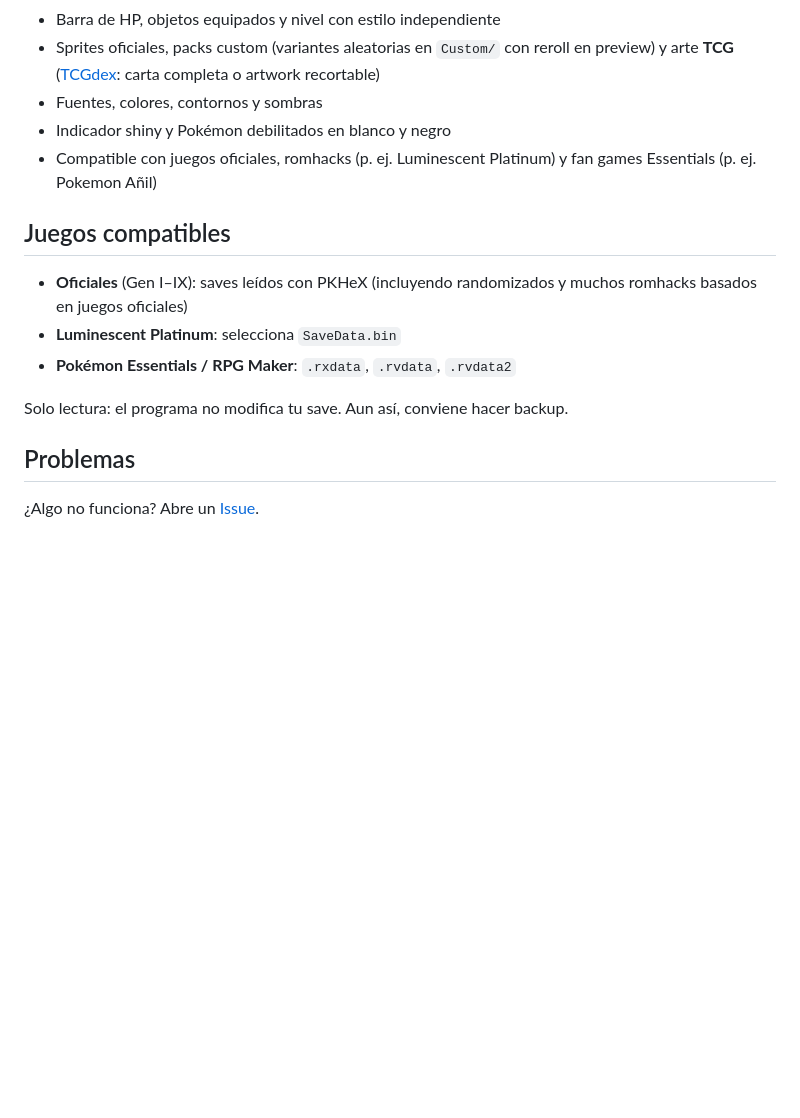
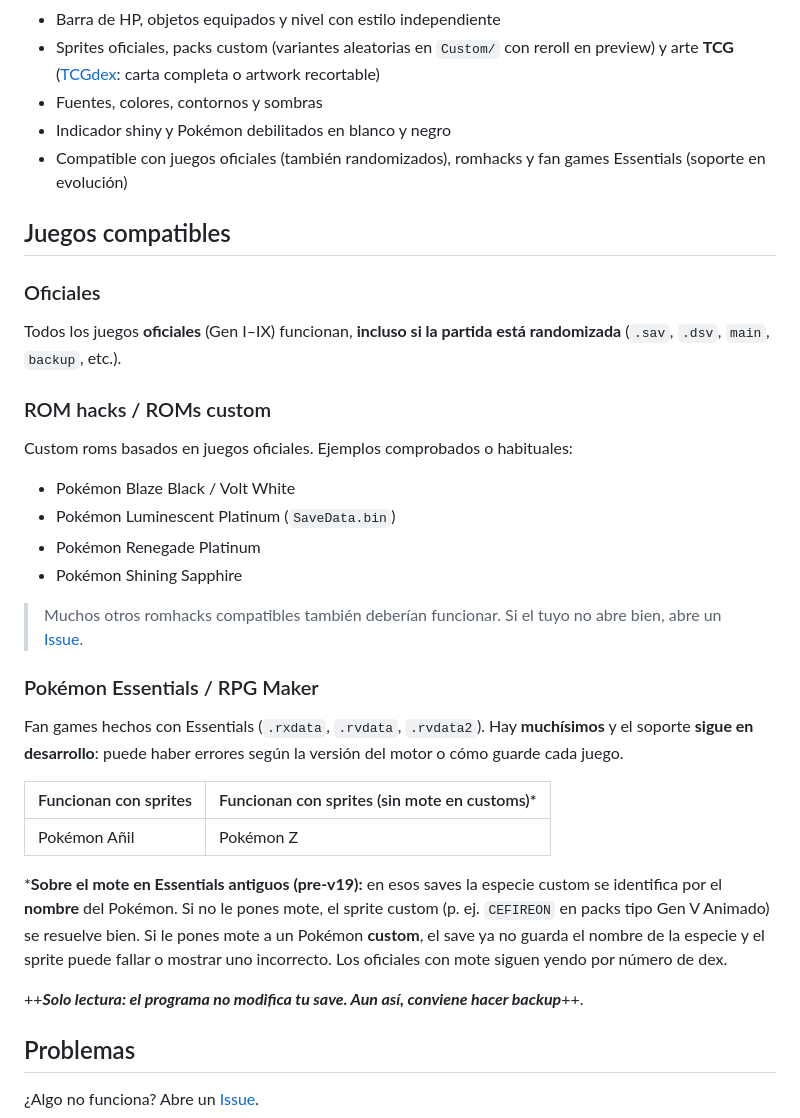
Before and after one commit to genexix05/pokelayout, a Markdown page: README.md, the part around one of its changes. Drawn GitHub-style; blank space fills up the shorter version.

Commit message:
Update README to improve formatting and clarity in the compatibility section, detailing support for various Pokémon games, including official titles, romhacks, and fan games. Enhance instructions for save file usage and emphasize the importance of backups.

```diff
--- a/README.md
+++ b/README.md
@@ -71,15 +75,38 @@ Desde la pestaña **OBS** puedes copiar URLs adicionales:
 - Sprites oficiales, packs custom (variantes aleatorias en `Custom/` con reroll en preview) y arte **TCG** ([TCGdex](https://tcgdex.dev/es/assets): carta completa o artwork recortable)
 - Fuentes, colores, contornos y sombras
 - Indicador shiny y Pokémon debilitados en blanco y negro
-- Compatible con juegos oficiales, romhacks (p. ej. Luminescent Platinum) y fan games Essentials (p. ej. Pokemon Añil)
+- Compatible con juegos oficiales (también randomizados), romhacks y fan games Essentials (soporte en evolución)
 
 ## Juegos compatibles
 
-- **Oficiales** (Gen I–IX): saves leídos con PKHeX (incluyendo randomizados y muchos romhacks basados en juegos oficiales)
-- **Luminescent Platinum**: selecciona `SaveData.bin`
-- **Pokémon Essentials / RPG Maker**: `.rxdata`, `.rvdata`, `.rvdata2`
+### Oficiales
 
-Solo lectura: el programa no modifica tu save. Aun así, conviene hacer backup.
+Todos los juegos **oficiales** (Gen I–IX) funcionan, **incluso si la partida está randomizada** (`.sav`, `.dsv`, `main`, `backup`, etc.).
+
+### ROM hacks / ROMs custom
+
+Custom roms basados en juegos oficiales. Ejemplos comprobados o habituales:
+
+- Pokémon Blaze Black / Volt White
+- Pokémon Luminescent Platinum (`SaveData.bin`)
+- Pokémon Renegade Platinum
+- Pokémon Shining Sapphire
+
+> Muchos otros romhacks compatibles también deberían funcionar. Si el tuyo no abre bien, abre un [Issue](https://github.com/genexix05/pokelayout/issues).
+
+### Pokémon Essentials / RPG Maker
+
+Fan games hechos con Essentials (`.rxdata`, `.rvdata`, `.rvdata2`). Hay **muchísimos** y el soporte **sigue en desarrollo**: puede haber errores según la versión del motor o cómo guarde cada juego.
+
+
+| Funcionan con sprites | Funcionan con sprites (sin mote en customs)* |
+| --------------------- | -------------------------------------------- |
+| Pokémon Añil          | Pokémon Z                                    |
+
+
+***Sobre el mote en Essentials antiguos (pre-v19):** en esos saves la especie custom se identifica por el **nombre** del Pokémon. Si no le pones mote, el sprite custom (p. ej. `CEFIREON` en packs tipo Gen V Animado) se resuelve bien. Si le pones mote a un Pokémon **custom**, el save ya no guarda el nombre de la especie y el sprite puede fallar o mostrar uno incorrecto. Los oficiales con mote siguen yendo por número de dex.
+
+++***Solo lectura: el programa no modifica tu save. Aun así, conviene hacer backup***++.
 
 ## Problemas
 
```
Also changed, not shown: other parts of README.md (+16 -12 lines).
